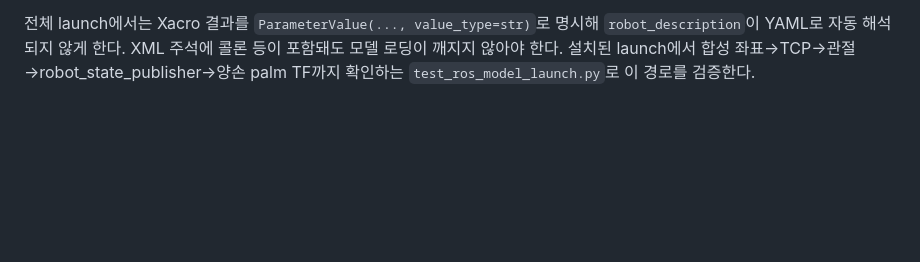
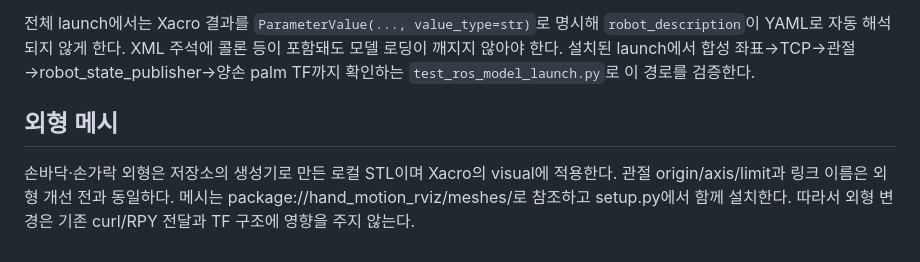
Before and after one commit to utf-404/hand-motion-rviz-public, a Markdown page: docs/hand-orientation.md, the part around the change. Rendered like a GitHub page; blank space fills up the shorter version.

```diff
--- a/docs/hand-orientation.md
+++ b/docs/hand-orientation.md
@@ -34,3 +34,10 @@ URDF 관절 구조와 기본 화면 투영은 회귀 검사로 확인한다.
 콜론 등이 포함돼도 모델 로딩이 깨지지 않아야 한다. 설치된 launch에서
 합성 좌표→TCP→관절→robot_state_publisher→양손 palm TF까지 확인하는
 `test_ros_model_launch.py`로 이 경로를 검증한다.
+
+## 외형 메시
+
+손바닥·손가락 외형은 저장소의 생성기로 만든 로컬 STL이며 Xacro의 visual에
+적용한다. 관절 origin/axis/limit과 링크 이름은 외형 개선 전과 동일하다.
+메시는 package://hand_motion_rviz/meshes/로 참조하고 setup.py에서 함께 설치한다.
+따라서 외형 변경은 기존 curl/RPY 전달과 TF 구조에 영향을 주지 않는다.
```
Also changed, not shown: HANDOFF.md (+47 -0 lines), README.md (+16 -1 lines), docs/hand-model-preview.png (added), 10 other files.
